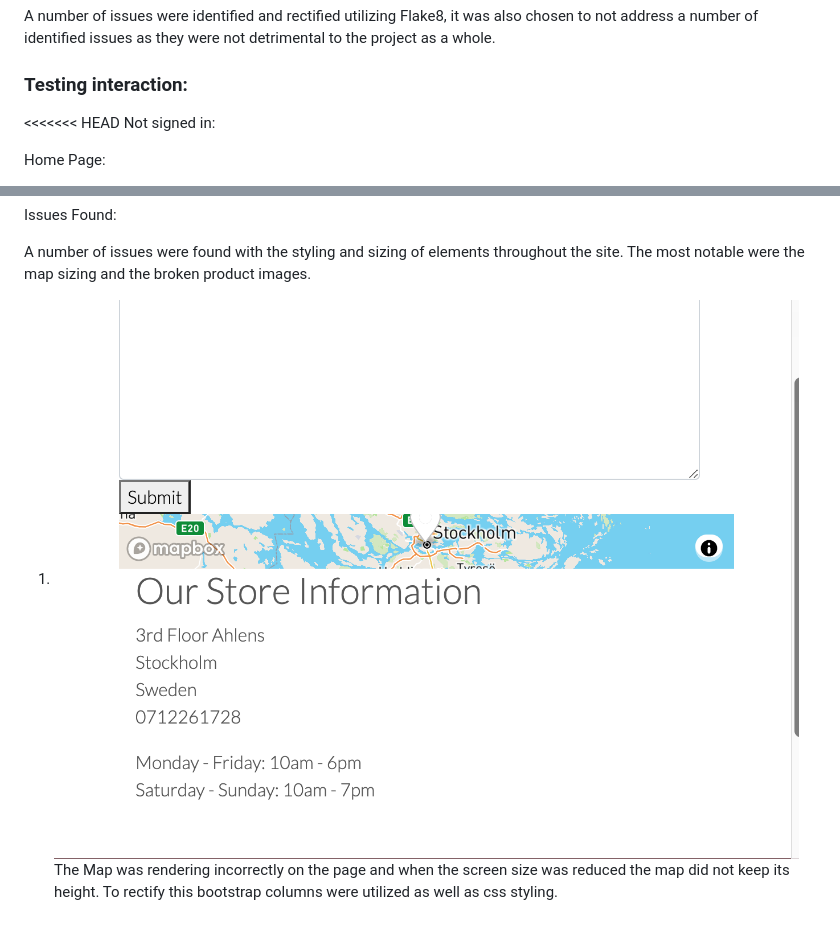
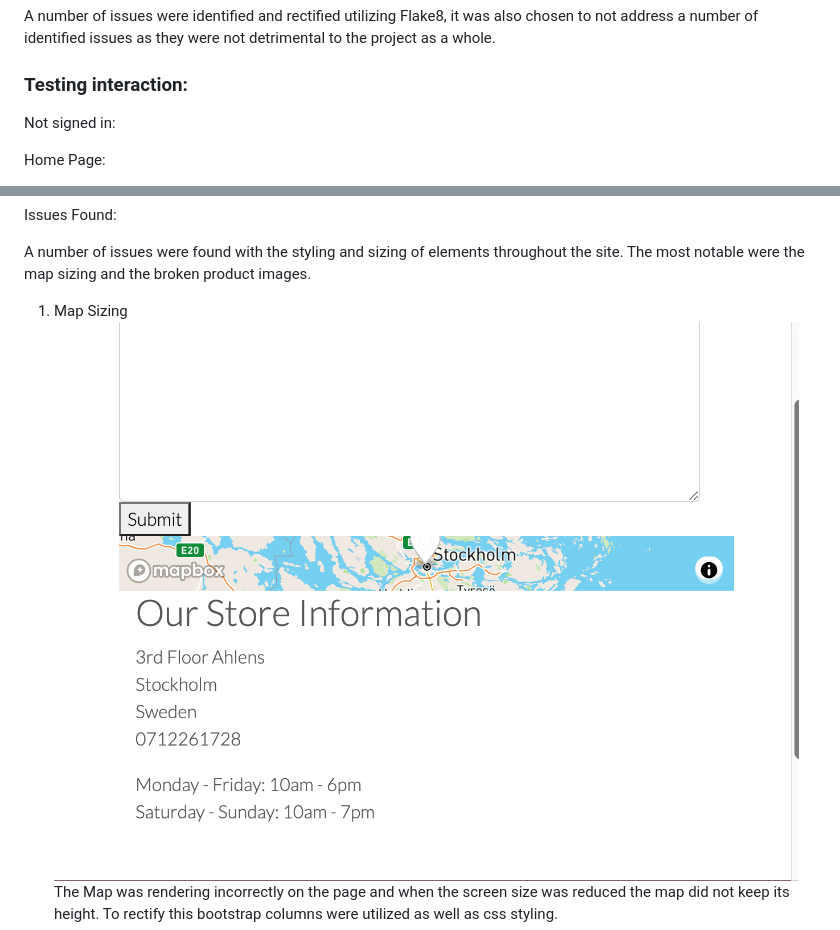
Before and after one commit to dkidanu1/good2go_shop, a Markdown page: README.md, 2 parts joined by grey strips. GitHub-like rendering.

```diff
--- a/README.md
+++ b/README.md
@@ -253,7 +253,6 @@ A number of issues were identified and rectified utilizing Flake8, it was also c
 
 ### Testing interaction:
 
-<<<<<<< HEAD
 Not signed in:
 
 Home Page:
@@ -300,5 +299,5 @@ Issues Found:
 
 A number of issues were found with the styling and sizing of elements throughout the site. The most notable were the map sizing and the broken product images.
 
-1.	![Map Sizing](media/readme/map.png)
+1.	Map Sizing ![Map Sizing](media/readme/map.png)
 The Map was rendering incorrectly on the page and when the screen size was reduced the map did not keep its height. To rectify this bootstrap columns were utilized as well as css styling.
```
Also changed, not shown: other parts of README.md (+15 -4 lines), media/readme/favicon.png (added), 4 other files.
